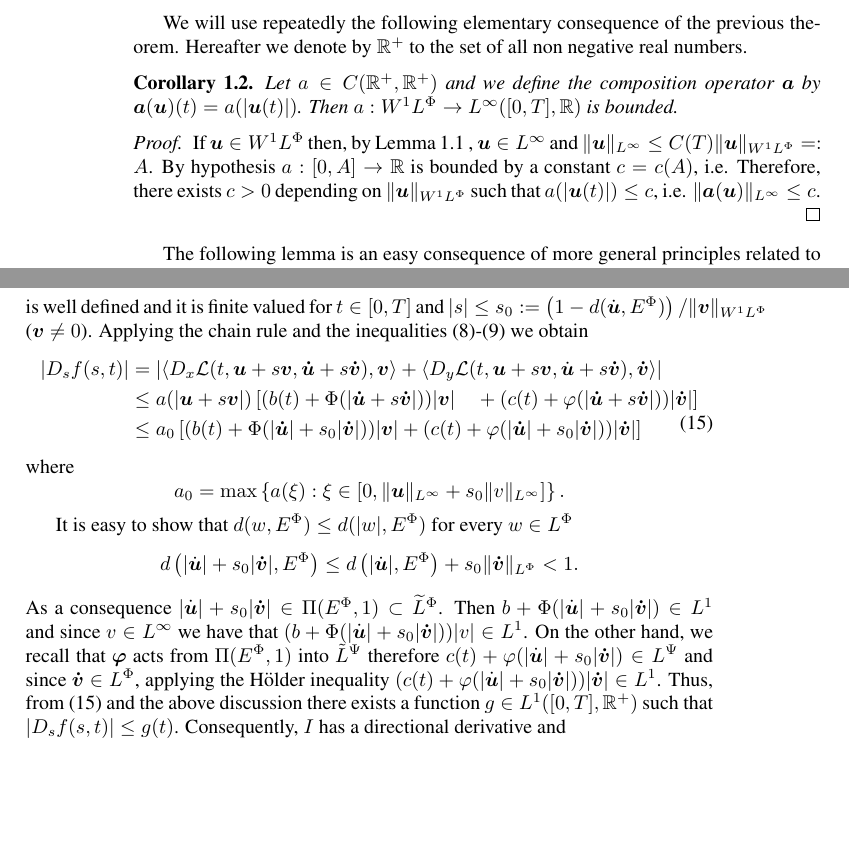
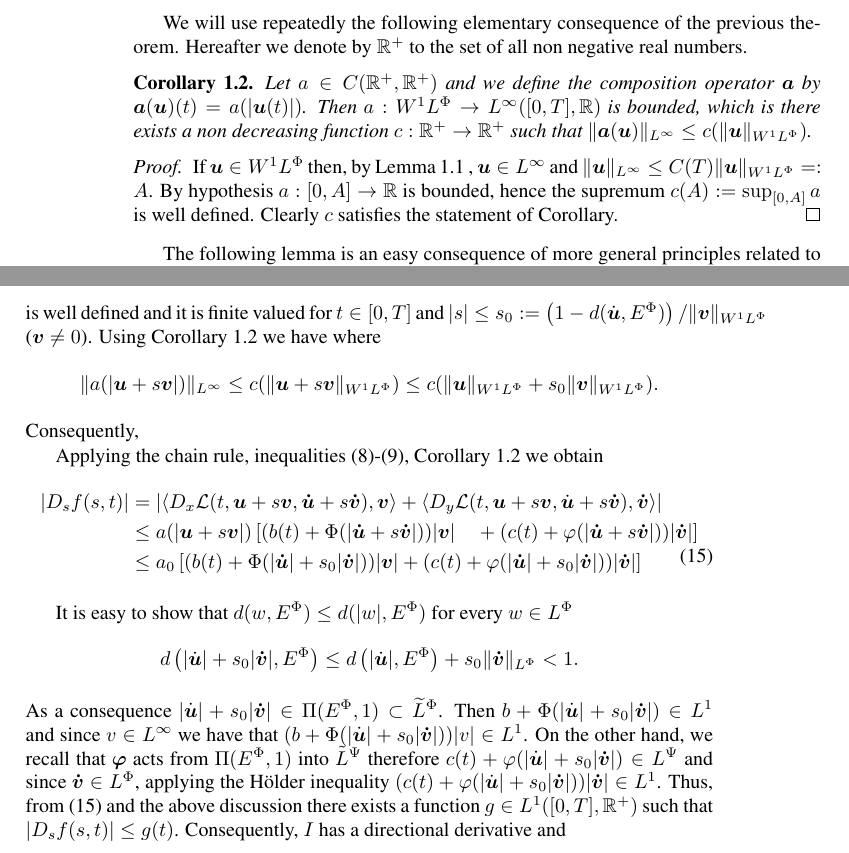
Before and after one commit to fdmazzone/ArchivosProyecto, a LaTeX paper (LagrangianoOrlicz.tex): two parts of pages 4 and 7 of 11, joined at a grey line, cut so that both start at the same text, the shorter picture padded with empty space. Compiled offline with pdfLaTeX; the source files are stored in an older character set and shown here as Unicode.

Commit message:
2014 04 24 13:45

```diff
--- a/LagrangianoOrlicz.tex
+++ b/LagrangianoOrlicz.tex
@@ -201,12 +201,12 @@ From \eqref{desigualdad1} and \eqref{desigualdad2} we obtain
 \]
 \end{proof}
 We will use repeatedly the following elementary consequence of the previous theorem. Hereafter we denote  by $\mathbb{R}^+$ to the set of all non negative real numbers.
-\begin{cor}\label{a_bound} Let $a\in C(\mathbb{R}^+,\mathbb{R}^+)$ and we define the composition operator $\b{a}$ by $\b{a}(\b{u})(t)= a(|\b{u}(t)|)$. Then $a:\wphi\to L^{\infty}([0,T],\mathbb{R})$ is bounded.
+\begin{cor}\label{a_bound} Let $a\in C(\mathbb{R}^+,\mathbb{R}^+)$ and we define the composition operator $\b{a}$ by $\b{a}(\b{u})(t)= a(|\b{u}(t)|)$. Then $a:\wphi\to L^{\infty}([0,T],\mathbb{R})$ is bounded, which is there exists a non decreasing function $c:\mathbb{R}^+\to\mathbb{R}^+$ such that
+ $\|\b{a}(\b{u})\|_{L^{\infty}}\leq c(\|\b{u}\|_{\wphi})$.
 \end{cor}
 \begin{proof}  If $\b{u}\in \wphi$ then, by Lemma \ref{inclusion orlicz} ,
  $\b{u}\in L^{\infty}$ and $\|\b{u}\|_{L^{\infty}}\leq C(T)\|\b{u}\|_{\wphi}=:A$.   By hypothesis
- $a:[0,A]\rightarrow\mathbb{R}$ is bounded by a constant $c=c(A)$, i.e. Therefore, there exists $c>0$ depending on $\|\b{u}\|_{\wphi}$  such that $a(|\b{u}(t)|)\leq c$, i.e. $\|\b{a}(\b{u})\|_{L^{\infty}}\leq c$.
-
+ $a:[0,A]\rightarrow\mathbb{R}$ is bounded, hence the supremum $c(A):=\sup_{[0,A]}a$ is well defined. Clearly $c$ satisfies the statement of Corollary.
 \end{proof}
 
 
@@ -333,7 +333,14 @@ Finally we prove \ref{T1item3}. The proof follows similar lines that \cite[Theor
 \[f(s,t)=\mathcal{L}(t,\b{u}(t)+s\b{v}(t),\b{\dot{u}}(t)+s\b{\dot{v}}(t)).\]
 We remark that by \ref{T1item1}
 \[I(\b{u}+s\b{v})=\int_0^Tf(s,t)\ dt\]
-is well defined and it is finite valued for $t\in [0,T]$ and  $|s|\leq s_0:=\left(1-d(\dot{\b{u}},\ephi)\right)/\|\b{v}\sobnor$ ($\b{v}\neq 0$). Applying the chain rule and the inequalities \eqref{cotaDxL}-\eqref{cotaDyL} we obtain
+is well defined and it is finite valued for $t\in [0,T]$ and  $|s|\leq s_0:=\left(1-d(\dot{\b{u}},\ephi)\right)/\|\b{v}\sobnor$ ($\b{v}\neq 0$). Using  Corollary \ref{a_bound} we have
+where
+\[ \|a(|\b{u}+s\b{v}|)\|_{L^{\infty}}\leq  c(\|\b{u}+s\b{v}\sobnor)\leq
+ c(\|\b{u}\sobnor+s_0\|\b{v}\sobnor).
+\]
+Consequently,
+
+Applying the chain rule,  inequalities \eqref{cotaDxL}-\eqref{cotaDyL}, Corollary \ref{a_bound} we obtain
 \begin{equation}\label{ctg}
 \begin{split}
 |D_s f(s,t)|&=|\langle D_x\mathcal{L}(t,\b{u}+s\b{v},\b{\dot{u}}+s\b{\dot{v}}), \b{v}\rangle + \langle D_y\mathcal{L}(t,\b{u}+s\b{v},\dot{\b{u}}+s\b{\dot{v}}), \b{\dot{v}}\rangle | \\
@@ -341,10 +348,7 @@ is well defined and it is finite valued for $t\in [0,T]$ and  $|s|\leq s_0:=\lef
 & \leq a_0 \left[(b(t)+\Phi(|\b{\dot{u}}|+s_0|\b{\dot{v}}|))|\b{v}|+ (c(t)+ \varphi(|\b{\dot{u}}|+s_0|\b{\dot{v}}|))|\b{\dot{v}}|  \right]
 \end{split}
 \end{equation}
-where
-\[
- a_0 = \max \left\{ a(\xi): \xi\in \left[0, \|\b{u} \linf + s_0 \|v \linf \right] \right\}.
-\]
+
 
 It is easy to show that $d(w,\ephi)\leq d(|w|,\ephi)$ for every $w \in \lphi$
 \[
```
